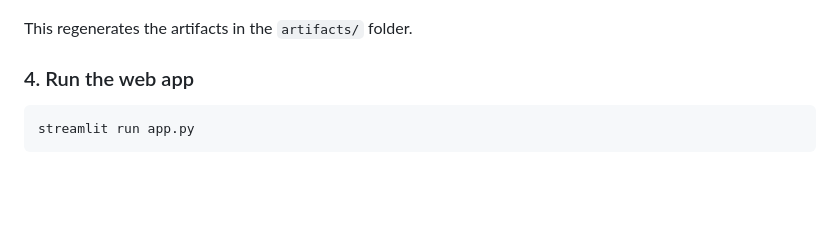
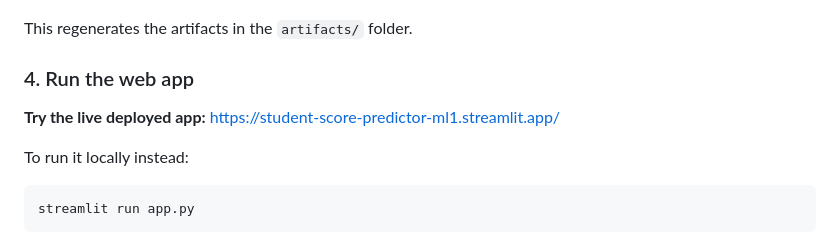
Before and after one commit to ahmadmalik371/mlproject, a Markdown page: README.md, the part around the change. Drawn GitHub-style; blank space fills up the shorter version.

Commit message:
Point README run instructions to live deployed app

````diff
--- a/README.md
+++ b/README.md
@@ -137,6 +137,10 @@ This regenerates the artifacts in the `artifacts/` folder.
 
 ### 4. Run the web app
 
+**Try the live deployed app:** https://student-score-predictor-ml1.streamlit.app/
+
+To run it locally instead:
+
 ```bash
 streamlit run app.py
 ```
````
